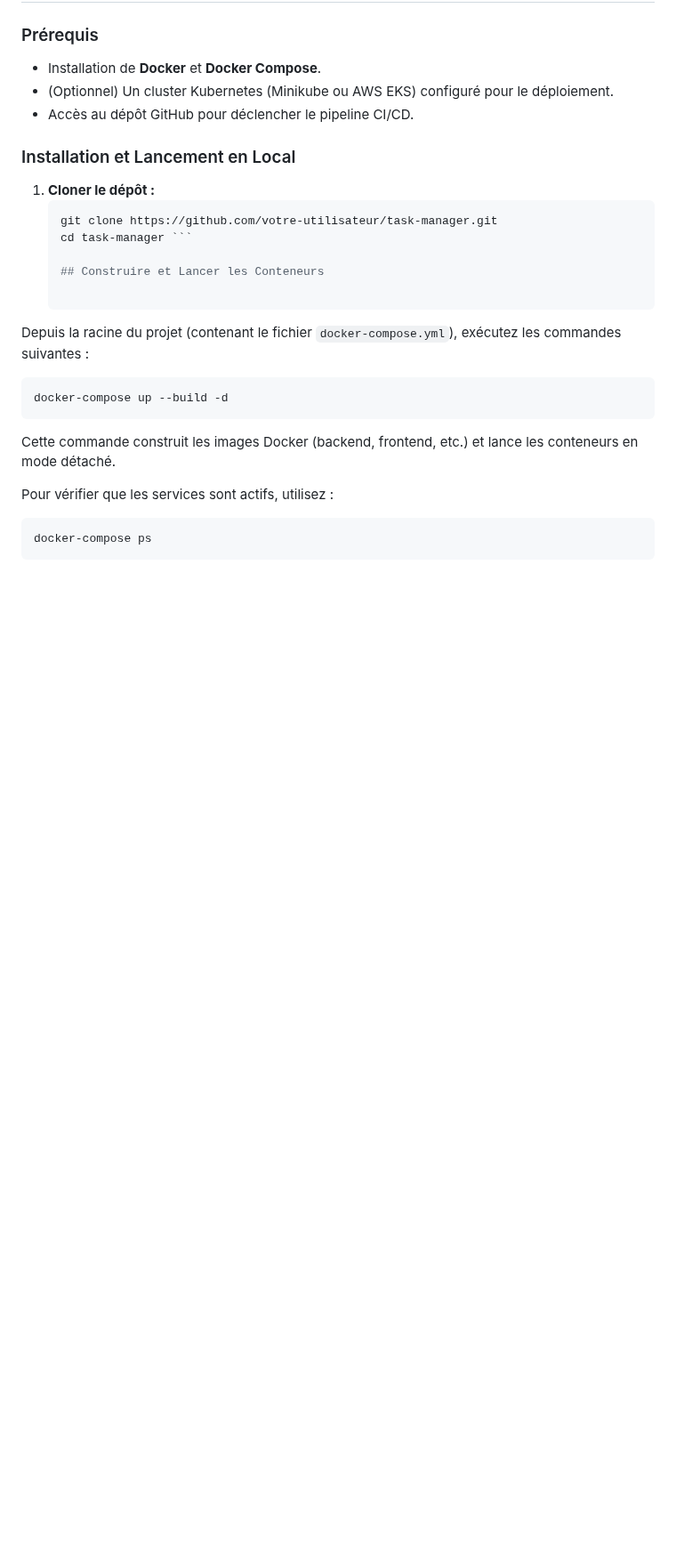
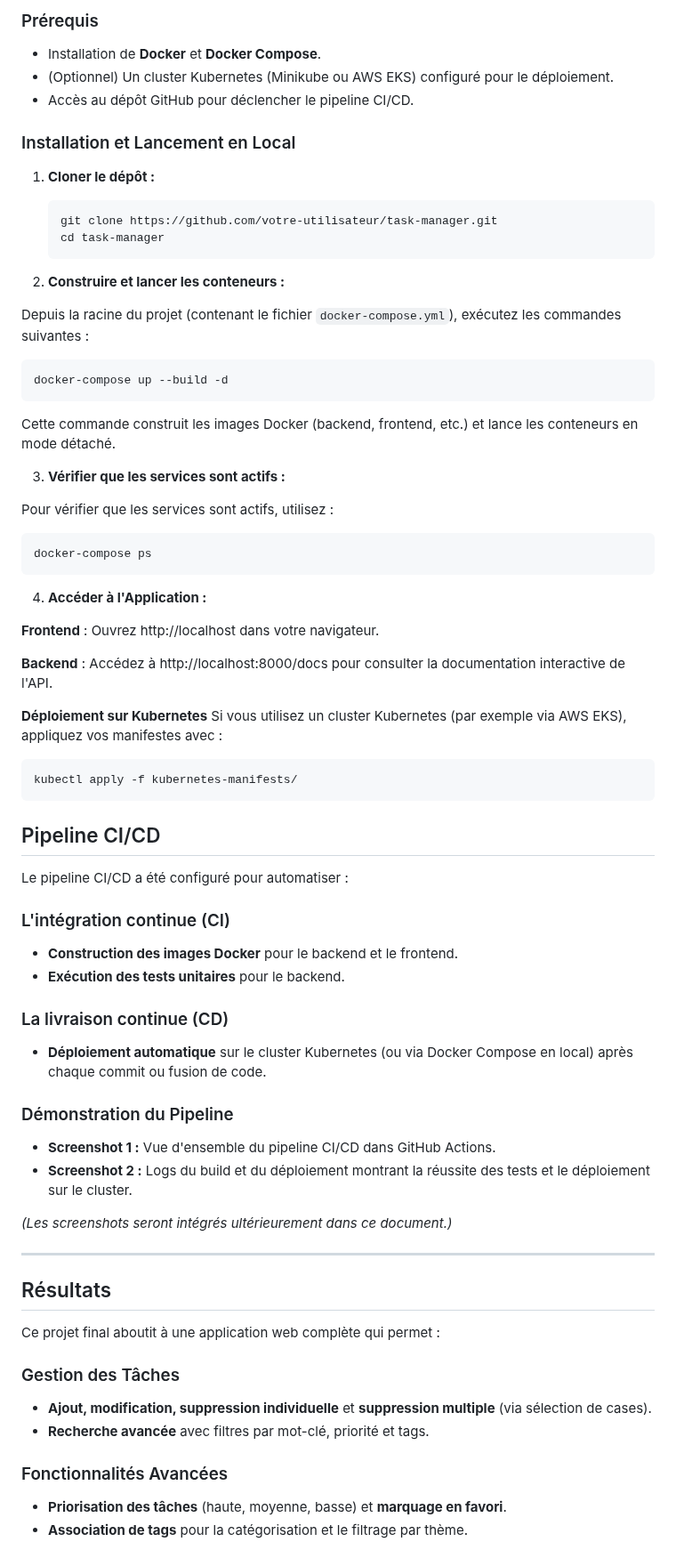
Before and after one commit to romain-af/projetfinal_devops, a Markdown page: ReadME.md, the part around one of its changes. Shown at 89% size. Rendered like a GitHub page; blank space fills up the shorter version.

Commit message:
Projet final ReadME v3

````diff
--- a/ReadME.md
+++ b/ReadME.md
@@ -52,9 +52,10 @@ L'architecture du projet se décompose en plusieurs composants interconnectés :
 1. **Cloner le dépôt :**
    ```bash
    git clone https://github.com/votre-utilisateur/task-manager.git
-   cd task-manager ```
+   cd task-manager
+    ```
 
-   ## Construire et Lancer les Conteneurs
+2. **Construire et lancer les conteneurs  :**
 
 Depuis la racine du projet (contenant le fichier `docker-compose.yml`), exécutez les commandes suivantes :
 
@@ -64,8 +65,57 @@ docker-compose up --build -d
 
 Cette commande construit les images Docker (backend, frontend, etc.) et lance les conteneurs en mode détaché.
 
+3. **Vérifier que les services sont actifs   :**
+
 Pour vérifier que les services sont actifs, utilisez :
 
 ```bash
 docker-compose ps
  ```
+
+4. **Accéder à l'Application   :**
+
+**Frontend** :
+Ouvrez http://localhost dans votre navigateur.
+
+**Backend** :
+Accédez à http://localhost:8000/docs pour consulter la documentation interactive de l'API.
+
+**Déploiement sur Kubernetes**
+Si vous utilisez un cluster Kubernetes (par exemple via AWS EKS), appliquez vos manifestes avec :
+
+```bash
+kubectl apply -f kubernetes-manifests/
+```
+
+## Pipeline CI/CD
+
+Le pipeline CI/CD a été configuré pour automatiser :
+
+### L'intégration continue (CI)
+- **Construction des images Docker** pour le backend et le frontend.
+- **Exécution des tests unitaires** pour le backend.
+
+### La livraison continue (CD)
+- **Déploiement automatique** sur le cluster Kubernetes (ou via Docker Compose en local) après chaque commit ou fusion de code.
+
+### Démonstration du Pipeline
+- **Screenshot 1 :** Vue d'ensemble du pipeline CI/CD dans GitHub Actions.
+- **Screenshot 2 :** Logs du build et du déploiement montrant la réussite des tests et le déploiement sur le cluster.
+
+*(Les screenshots seront intégrés ultérieurement dans ce document.)*
+
+---
+
+## Résultats
+
+Ce projet final aboutit à une application web complète qui permet :
+
+### Gestion des Tâches
+- **Ajout, modification, suppression individuelle** et **suppression multiple** (via sélection de cases).
+- **Recherche avancée** avec filtres par mot-clé, priorité et tags.
+
+### Fonctionnalités Avancées
+- **Priorisation des tâches** (haute, moyenne, basse) et **marquage en favori**.
+- **Association de tags** pour la catégorisation et le filtrage par thème.
+
````
Also changed, not shown: other parts of ReadME.md (+14 -0 lines).
